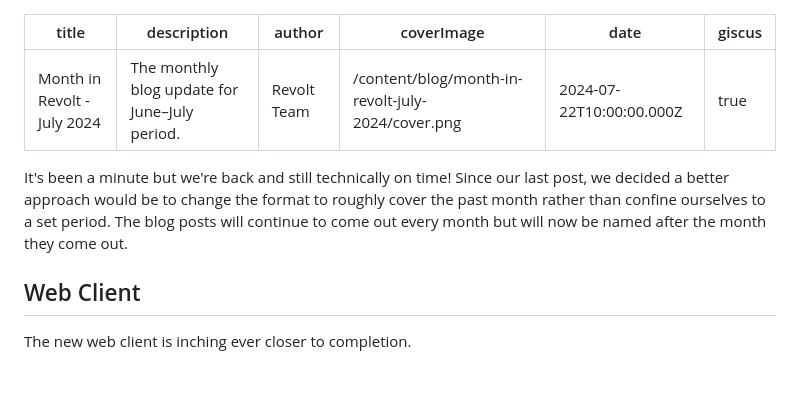
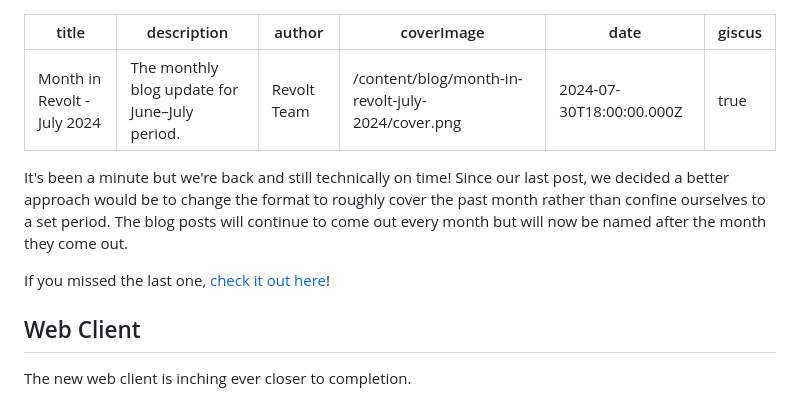
Before and after one commit to revoltchat/revolt.chat, a Markdown page: posts/month-in-revolt-july-2024.md, the part around the change. Drawn GitHub-style; blank space fills up the shorter version.

Commit message:
docs(moth): final final corrections

```diff
--- a/posts/month-in-revolt-july-2024.md
+++ b/posts/month-in-revolt-july-2024.md
@@ -3,11 +3,13 @@ title: "Month in Revolt - July 2024"
 description: The monthly blog update for June–July period.
 author: Revolt Team
 coverImage: /content/blog/month-in-revolt-july-2024/cover.png
-date: "2024-07-22T10:00:00.000Z"
+date: "2024-07-30T18:00:00.000Z"
 giscus: true
 ---
 
 It's been a minute but we're back and still technically on time! Since our last post, we decided a better approach would be to change the format to roughly cover the past month rather than confine ourselves to a set period. The blog posts will continue to come out every month but will now be named after the month they come out.
+
+If you missed the last one, [check it out here](/posts/month-in-revolt-may-2024)!
 
 ## Web Client
 
```
